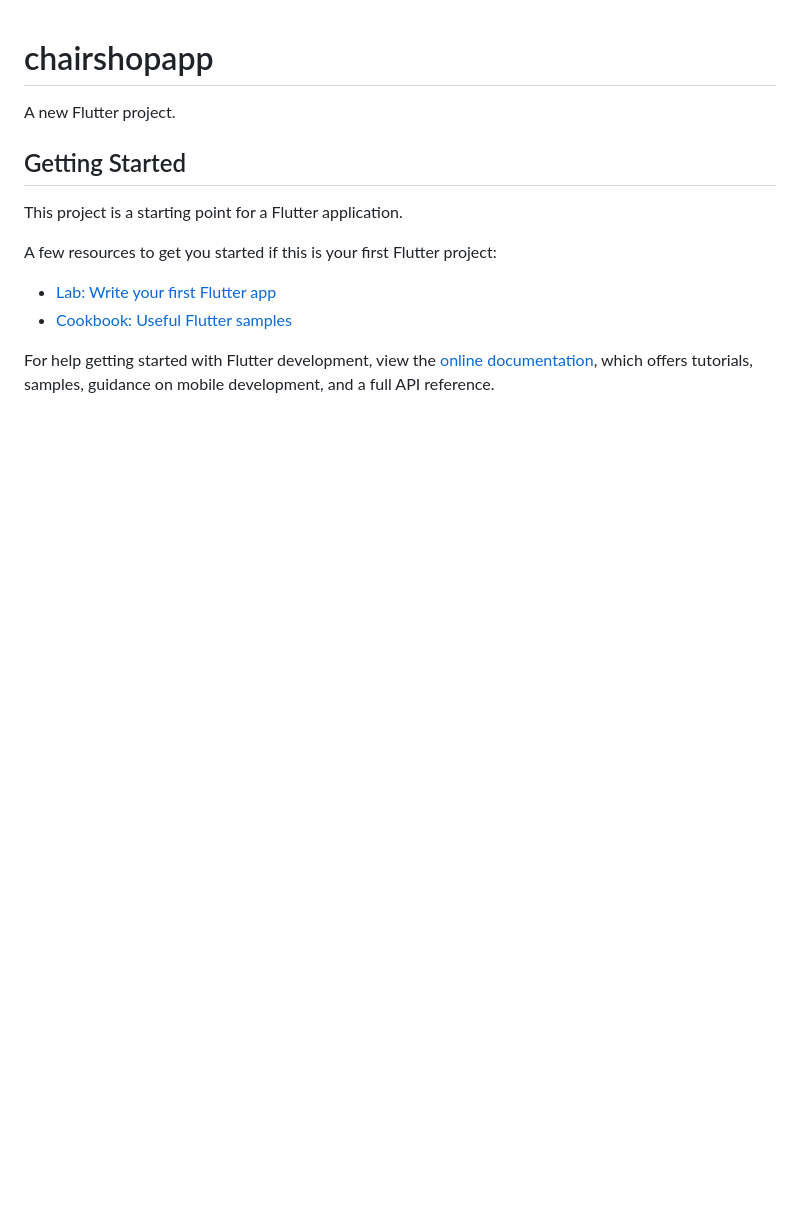
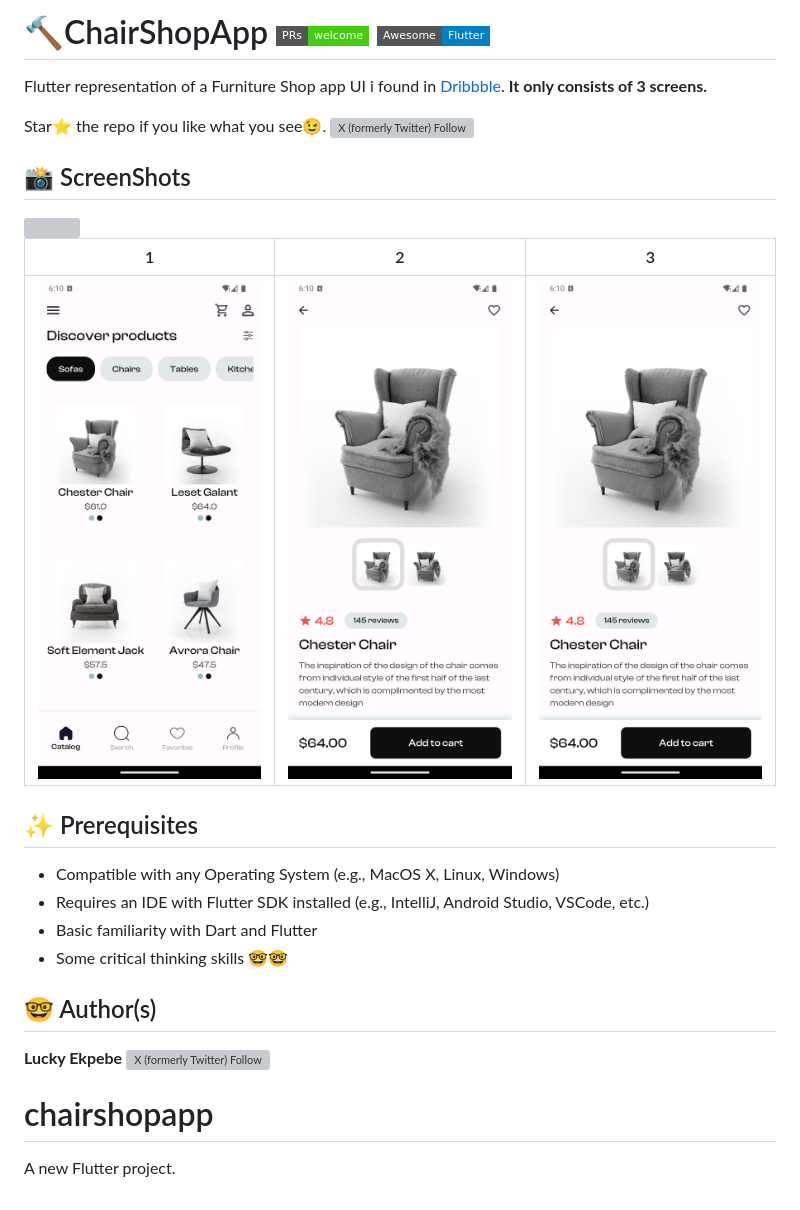
Before and after one commit to Luckystartech/chairshopapp, a Markdown page: README.md, the part around the change. GitHub-like rendering; pictures changed too: ss/2.png (added), ss/3.png (added); badges without logos; blank space fills up the shorter version; grey boxes are pictures that could not be loaded.

```diff
--- a/README.md
+++ b/README.md
@@ -1,16 +1,31 @@
+# 🔨ChairShopApp [![PRs Welcome](https://img.shields.io/badge/PRs-welcome-brightgreen.svg?style=flat-square)](http://makeapullrequest.com) <a href="https://github.com/Solido/awesome-flutter"><img alt="Awesome Flutter" src="https://img.shields.io/badge/Awesome-Flutter-blue.svg?longCache=true&style=flat-square" /></a>
+
+Flutter representation of a Furniture Shop app UI i found in <a href='https://dribbble.com/shots/22780260-Ecommerce-App-Design-Concept'>Dribbble</a>.
+**It only consists of 3 screens.**
+
+Star⭐ the repo if you like what you see😉.
+[![X (formerly Twitter) Follow](https://img.shields.io/twitter/follow/lucky_ekpebe)](https://twitter.com/Lucky_Ekpebe)
+
+
+## 📸 ScreenShots
+
+<img src="ss/ChairappMockup.png"/>
+
+| 1 | 2 | 3 |
+|------|-------|-------|
+|<img src="ss/2.png" width="400">|<img src="ss/3.png" width="400">|<img src="ss/3.png" width="400">|
+
+
+
+## ✨ Prerequisites
+* Compatible with any Operating System (e.g., MacOS X, Linux, Windows)
+* Requires an IDE with Flutter SDK installed (e.g., IntelliJ, Android Studio, VSCode, etc.)
+* Basic familiarity with Dart and Flutter
+* Some critical thinking skills 🤓🤓
+
+## 🤓 Author(s)
+**Lucky Ekpebe** [![X (formerly Twitter) Follow](https://img.shields.io/twitter/follow/lucky_ekpebe)](https://twitter.com/Lucky_Ekpebe)
+
 # chairshopapp
 
 A new Flutter project.
-
-## Getting Started
-
-This project is a starting point for a Flutter application.
-
-A few resources to get you started if this is your first Flutter project:
-
-- [Lab: Write your first Flutter app](https://docs.flutter.dev/get-started/codelab)
-- [Cookbook: Useful Flutter samples](https://docs.flutter.dev/cookbook)
-
-For help getting started with Flutter development, view the
-[online documentation](https://docs.flutter.dev/), which offers tutorials,
-samples, guidance on mobile development, and a full API reference.
```
Also changed, not shown: 2 other files.
